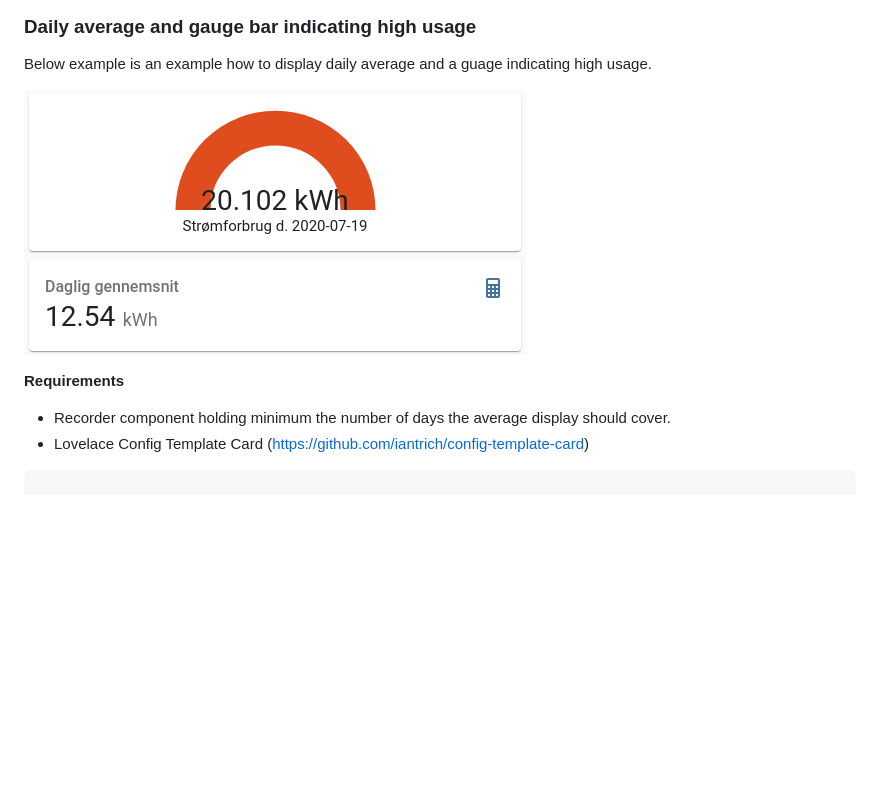
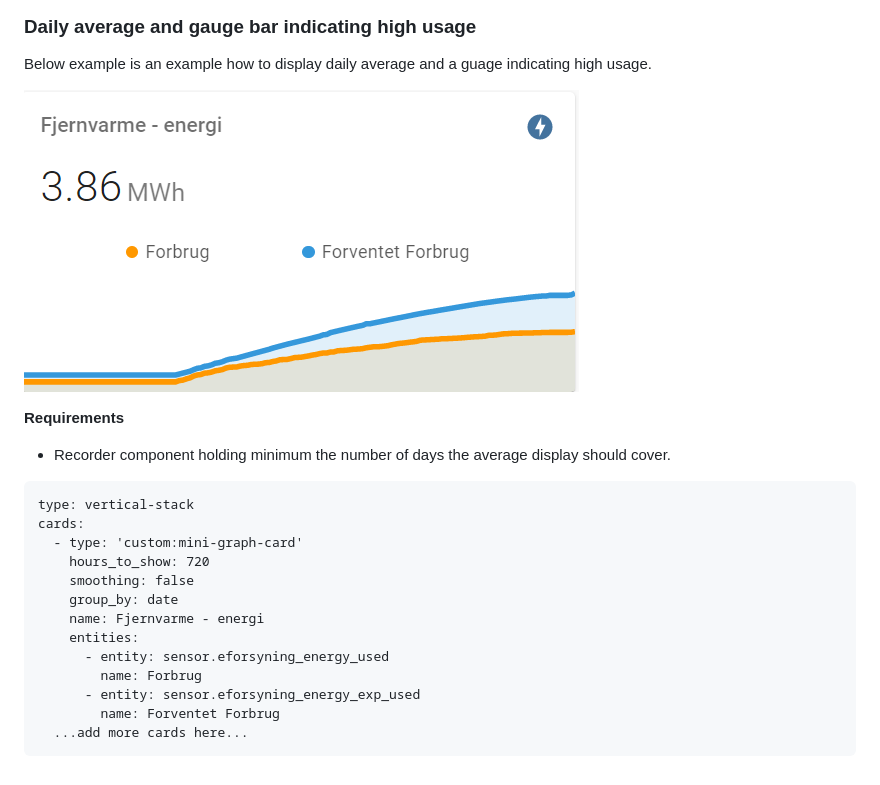
Before and after one commit to kpoppel/homeassistant-eforsyning, a Markdown page: README.md, the part around one of its changes. Drawn GitHub-style; pictures changed too: images/example1.png; blank space fills up the shorter version.

Commit message:
Add better image

````diff
--- a/README.md
+++ b/README.md
@@ -84,6 +84,19 @@ Below example is an example how to display daily average and a guage indicating
 **Requirements**
 
 * Recorder component holding minimum the number of days the average display should cover.
-* Lovelace Config Template Card (https://github.com/iantrich/config-template-card)
 
 ```
+type: vertical-stack
+cards:
+  - type: 'custom:mini-graph-card'
+    hours_to_show: 720
+    smoothing: false
+    group_by: date
+    name: Fjernvarme - energi
+    entities:
+      - entity: sensor.eforsyning_energy_used
+        name: Forbrug
+      - entity: sensor.eforsyning_energy_exp_used
+        name: Forventet Forbrug
+  ...add more cards here...
+  ```
````
Also changed, not shown: other parts of README.md (+1 -1 lines).
